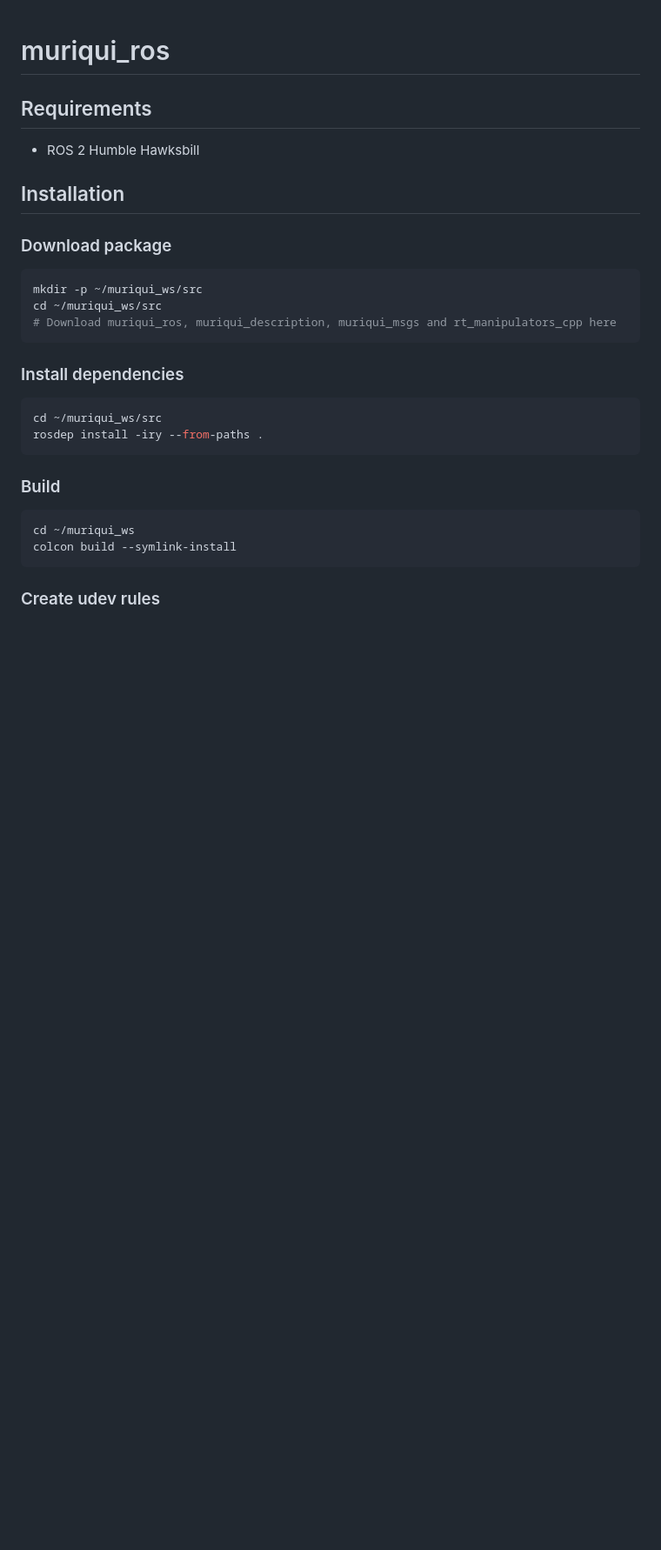
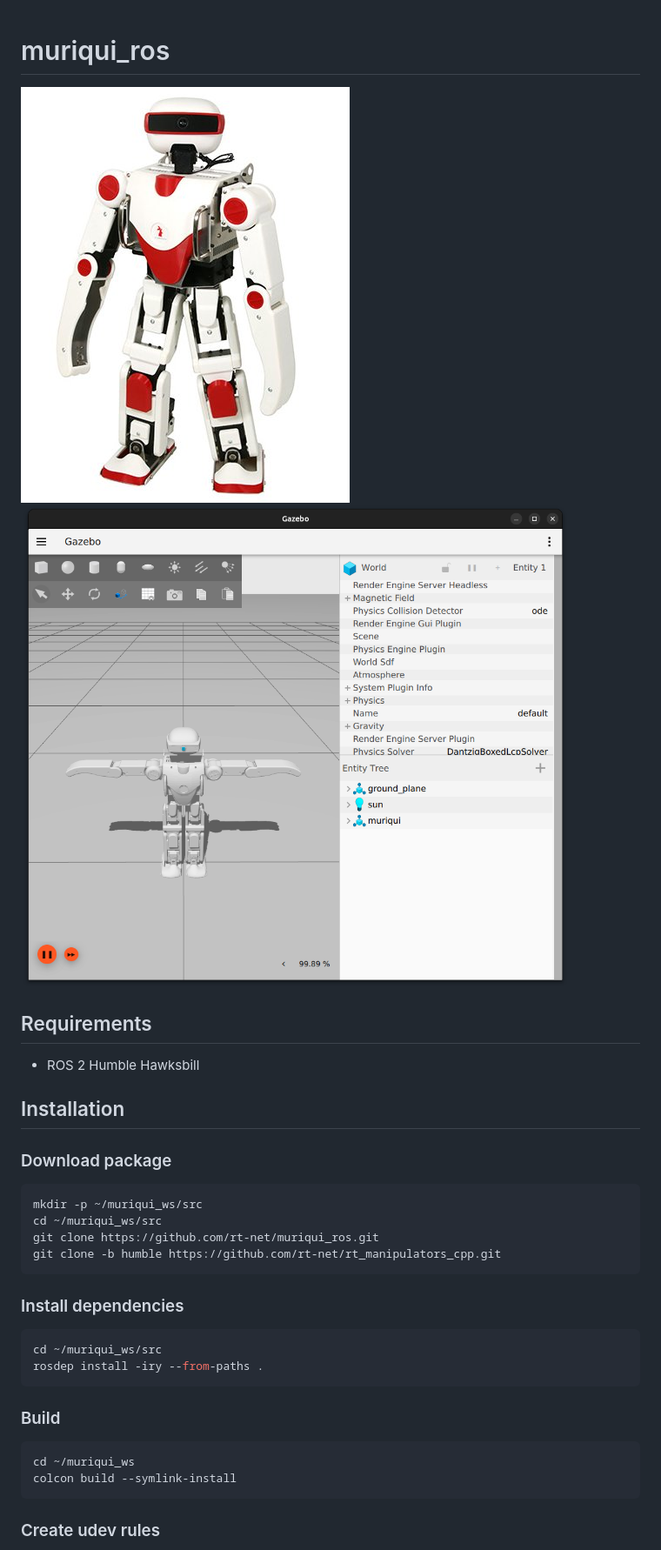
Before and after one commit to rt-net/muriqui_ros, a Markdown page: README.md, the part around the change. Shown at 87% size. Rendered like a GitHub page; pictures changed too: .image/Muriqui.jpg (added), .image/muriqui_gazebo_ros2.png (added); blank space fills up the shorter version.

````diff
--- a/README.md
+++ b/README.md
@@ -1,4 +1,6 @@
 # muriqui_ros
+
+<img src=.image/Muriqui.jpg width=280px/><img src=.image/muriqui_gazebo_ros2.png width=360px/>
 
 ## Requirements
 
@@ -11,7 +13,8 @@
 ```bash
 mkdir -p ~/muriqui_ws/src
 cd ~/muriqui_ws/src
-# Download muriqui_ros, muriqui_description, muriqui_msgs and rt_manipulators_cpp here
+git clone https://github.com/rt-net/muriqui_ros.git
+git clone -b humble https://github.com/rt-net/rt_manipulators_cpp.git
 ```
 
 ### Install dependencies
````
Also changed, not shown: 3 other files.
